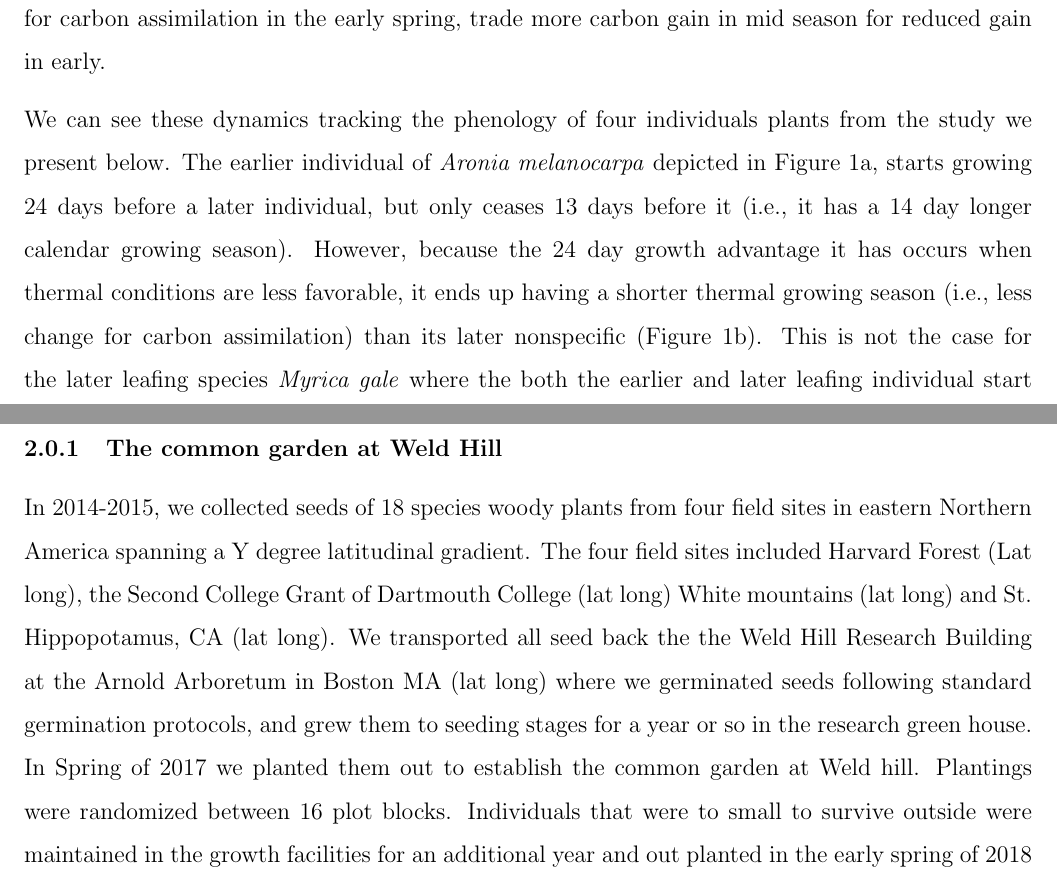
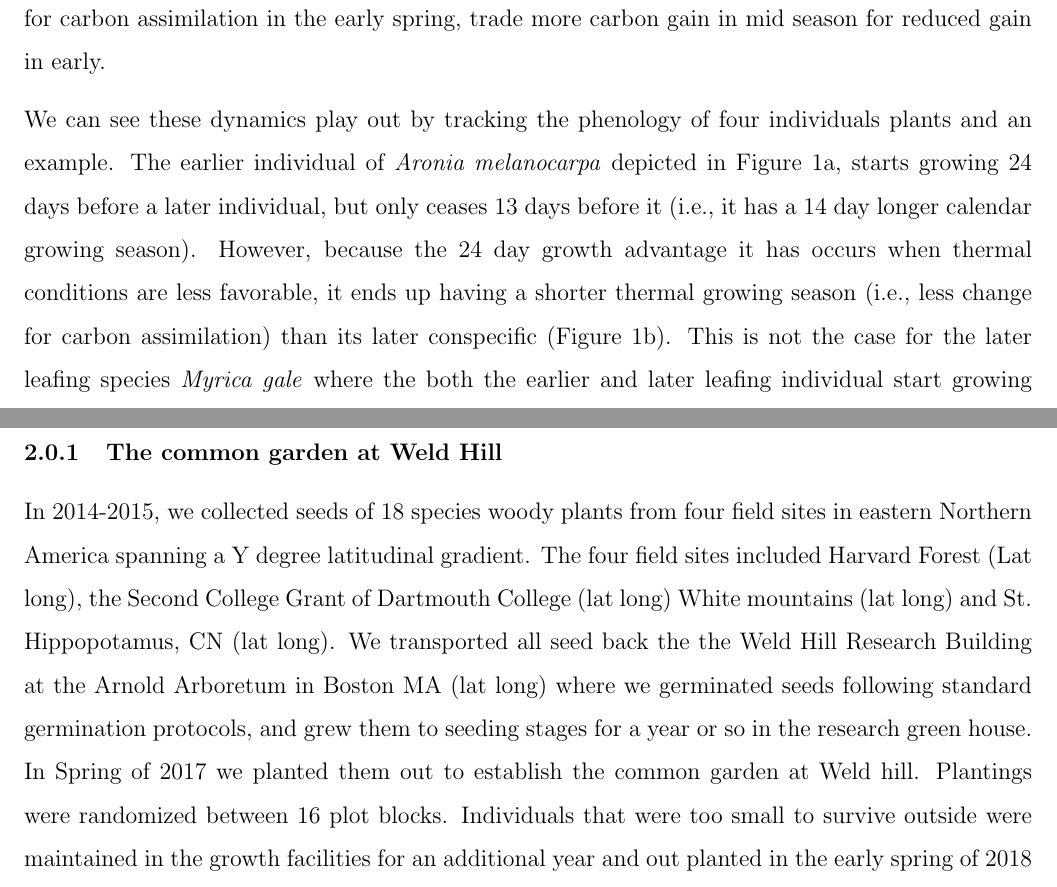
Before and after one commit to lizzieinvancouver/wildhellgarden, a LaTeX document (docs/phen_framing.tex): two parts of pages 2 and 3 of 10, joined at a grey line, cut so that both start at the same text. Compiled offline with pdfLaTeX.

Commit message:
document

```diff
--- a/docs/phen_framing.tex
+++ b/docs/phen_framing.tex
@@ -7,7 +7,7 @@
 \usepackage{parskip}
 \parindent=0
 \usepackage{natbib}
-\bibliographystyle{nature}
+
 
 \title{Phenological differences among species explain why early leafout extends the calander but not thermal growing season}
 
@@ -24,7 +24,7 @@ One possible reason that earlier spring phenology many not increase net carbon a
 
 But conditions that are suitable for photosynthesis are not uniform across the year (Figure 1a). While earlier leafout may increase the lent of the calendar growing season, such shifts may have little effect on the thermal growing season, defined here as....\citep{} because the early spring isn't favorable. The thermal growth season is likely a better proxy for carbon gain. Even with very weak carry-over effects between SoS and EoS, phenological advances that drive SoS into less favorable conditions for carbon assimilation in the early spring, trade more carbon gain in mid season for reduced gain in early.
 
-We can see these dynamics tracking the phenology of four individuals plants from the study we present below. The earlier individual of \emph{Aronia melanocarpa} depicted in Figure \ref{fig:concept}a, starts growing 24 days before a later individual, but only ceases 13 days before it (i.e., it has a 14 day longer calendar growing season). However, because the 24 day growth advantage it has occurs when thermal conditions are less favorable, it ends up having a shorter thermal growing season (i.e., less change for carbon assimilation) than its later nonspecific (Figure \ref{fig:concept}b). This is not the case for the later leafing species \emph{Myrica gale} where the both the earlier and later leafing individual start growing under more optimal thermal conditions, so the 20 day ``head start" the earlier individual incurs results in a both a longer calendar and thermal growing season (Figure \ref{fig:concept}a,c).
+We can see these dynamics play out by tracking the phenology of four individuals plants and an example. The earlier individual of \emph{Aronia melanocarpa} depicted in Figure \ref{fig:concept}a, starts growing 24 days before a later individual, but only ceases 13 days before it (i.e., it has a 14 day longer calendar growing season). However, because the 24 day growth advantage it has occurs when thermal conditions are less favorable, it ends up having a shorter thermal growing season (i.e., less change for carbon assimilation) than its later conspecific (Figure \ref{fig:concept}b). This is not the case for the later leafing species \emph{Myrica gale} where the both the earlier and later leafing individual start growing under more optimal thermal conditions, so the 20 day ``head start" the earlier individual incurs results in a both a longer calendar and thermal growing season (Figure \ref{fig:concept}a,c).
 
 These dynamics suggest that the carbon gain from an extended growing season, depends not only on the magnitude of phenological shifts but also the timing of those shifts relative to thermal conditions of the vegetative period, which not only vary across time and space, but also across the species that comprise forest communities. Understanding all this (say better) requires  understanding how the relationship between SoS and both thermal and calendar growing season varies depending on the unique phenological positions the species that make up a community. However, this is super difficult to do because...a few reason including...
 
@@ -41,7 +41,7 @@ This study offers insights into physiology that will allow us to scale from ecos
 
 \section{Methods}
 \subsubsection{The common garden at Weld Hill}
-In 2014-2015, we collected seeds of 18 species woody plants from four field sites in eastern Northern America spanning a Y degree latitudinal gradient. The four field sites included Harvard Forest (Lat long), the Second College Grant of Dartmouth College (lat long) White mountains (lat long) and St. Hippopotamus, CA (lat long). We transported all seed back the the Weld Hill Research Building at the Arnold Arboretum in Boston MA (lat long) where we germinated seeds following standard germination protocols, and grew them to seeding stages for a year or so in the research green house. In Spring of 2017 we planted them out to establish the common garden at Weld hill. Plantings were randomized between 16 plot blocks. Individuals that were to small to survive outside were maintained in the growth facilities for an additional year and out planted in the early spring of 2018 (i think). Plots were divided between tree plots which included species x,y,z and shrub plots which included species a,b,c,d and shade cloth. Plots were regularly weeded and watered throughout the duration of the study.
+In 2014-2015, we collected seeds of 18 species woody plants from four field sites in eastern Northern America spanning a Y degree latitudinal gradient. The four field sites included Harvard Forest (Lat long), the Second College Grant of Dartmouth College (lat long) White mountains (lat long) and St. Hippopotamus, CN (lat long). We transported all seed back the the Weld Hill Research Building at the Arnold Arboretum in Boston MA (lat long) where we germinated seeds following standard germination protocols, and grew them to seeding stages for a year or so in the research green house. In Spring of 2017 we planted them out to establish the common garden at Weld hill. Plantings were randomized between 16 plot blocks. Individuals that were too small to survive outside were maintained in the growth facilities for an additional year and out planted in the early spring of 2018 (i think). Plots were divided between tree plots which included species x,y,z and shrub plots which included species a,b,c,d and shade cloth. Plots were regularly weeded and watered throughout the duration of the study.
 
 \subsubsection{Phenological monitoring:}
 For the years of 2018-2019, we made phenological observations of all individuals in the common garden twice per week from February to December. In 2020 due to the COVID 19 pandemic we did it a bit less, but Cat can say how much. We describe phenological stages using a modified bbch scale \citep{} a common metrics for quantify woody plant phenological progression. We observed all major vegetative stages (budburst, bbch 07, leafout bbch 15, end of leaf expansion bbch 19, budset bbch X, and leaf coloration/drop bbch z, and reproductive phases flowering (60-65) and fruiting and fruit drop().
```
Also changed, not shown: docs/phen_framing.pdf, docs/phen_framing.tex (2 more changed lines).
